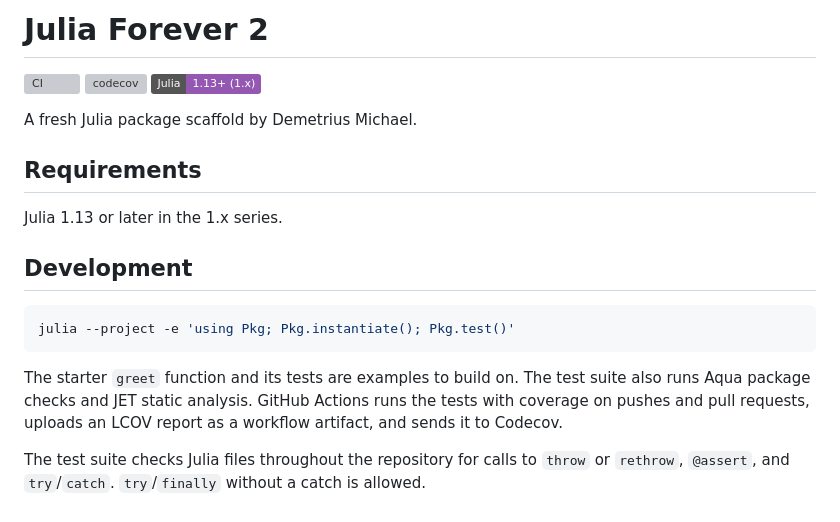
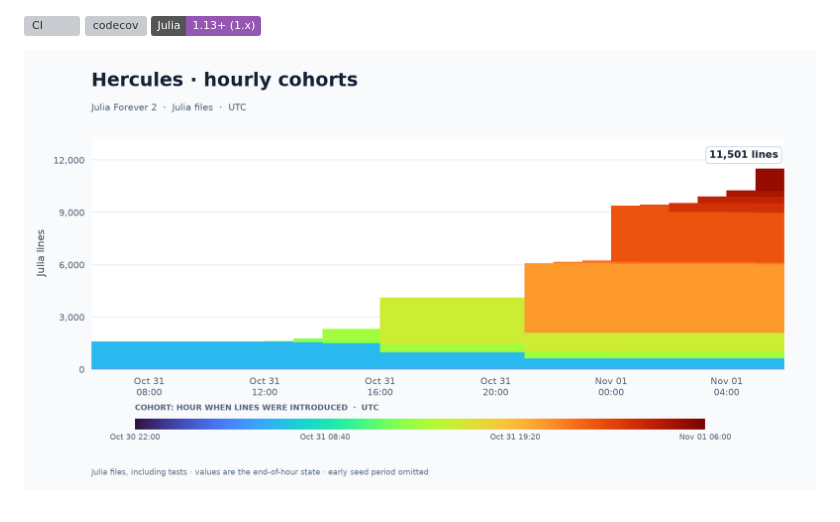
Before and after one commit to D3MZ/Julia-Forever-2, a Markdown page: README.md, the part around the change. GitHub-like rendering; pictures changed too: assets/hercules-history.png (added); badges without logos; grey boxes are pictures that could not be loaded.

Commit message:
Add hourly Hercules history chart

````diff
--- a/README.md
+++ b/README.md
@@ -1,21 +1,5 @@
-# Julia Forever 2
-
 [![CI](https://github.com/D3MZ/Julia-Forever-2/actions/workflows/ci.yml/badge.svg?branch=main)](https://github.com/D3MZ/Julia-Forever-2/actions/workflows/ci.yml?query=branch%3Amain)
 [![codecov](https://codecov.io/gh/D3MZ/Julia-Forever-2/graph/badge.svg?branch=main)](https://codecov.io/gh/D3MZ/Julia-Forever-2)
 [![Julia](https://img.shields.io/badge/Julia-1.13%2B%20%281.x%29-9558B2?logo=julia&logoColor=white)](Project.toml)
 
-A fresh Julia package scaffold by Demetrius Michael.
-
-## Requirements
-
-Julia 1.13 or later in the 1.x series.
-
-## Development
-
-```sh
-julia --project -e 'using Pkg; Pkg.instantiate(); Pkg.test()'
-```
-
-The starter `greet` function and its tests are examples to build on. The test suite also runs Aqua package checks and JET static analysis. GitHub Actions runs the tests with coverage on pushes and pull requests, uploads an LCOV report as a workflow artifact, and sends it to Codecov.
-
-The test suite checks Julia files throughout the repository for calls to `throw` or `rethrow`, `@assert`, and `try`/`catch`. `try`/`finally` without a catch is allowed.
+![Hercules hourly Julia code history](assets/hercules-history.png)
````
Also changed, not shown: 4 other files.
